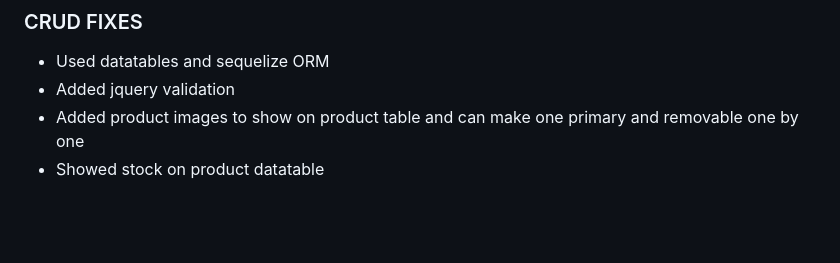
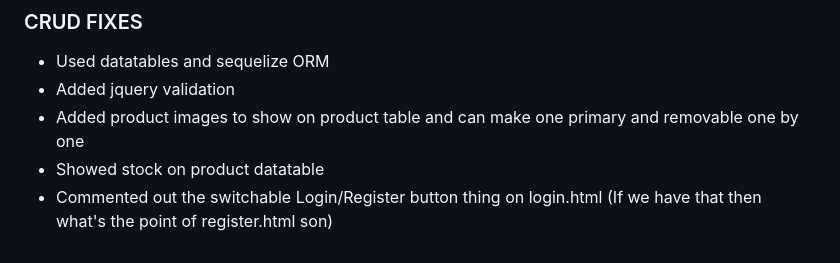
Before and after one commit to Pub2412/HIStorey-AWAP, a Markdown page: documentation/changes.md, the part around the change. GitHub-like rendering; blank space fills up the shorter version.

Commit message:
CRUD FIXES 2

```diff
--- a/documentation/changes.md
+++ b/documentation/changes.md
@@ -172,3 +172,4 @@ Replaced HTML5 validation (`required`, `type="email"`) with **jQuery Validation*
 - Added jquery validation
 - Added product images to show on product table and can make one primary and removable one by one
 - Showed stock on product datatable
+- Commented out the switchable Login/Register button thing on login.html (If we have that then what's the point of register.html son)
```
